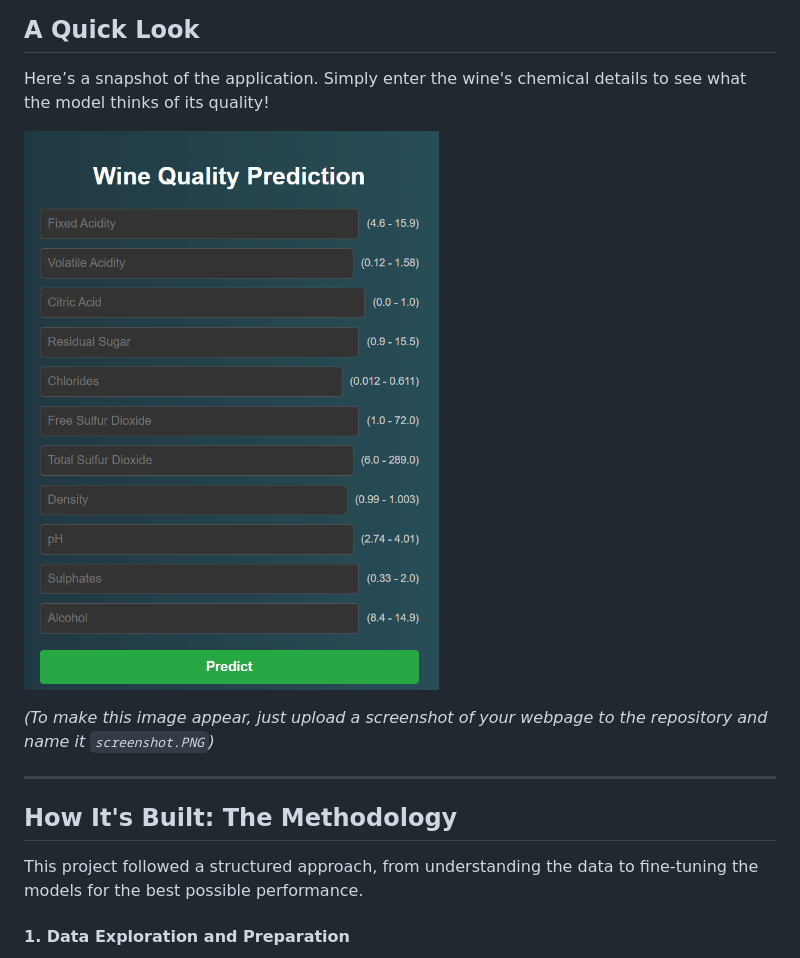
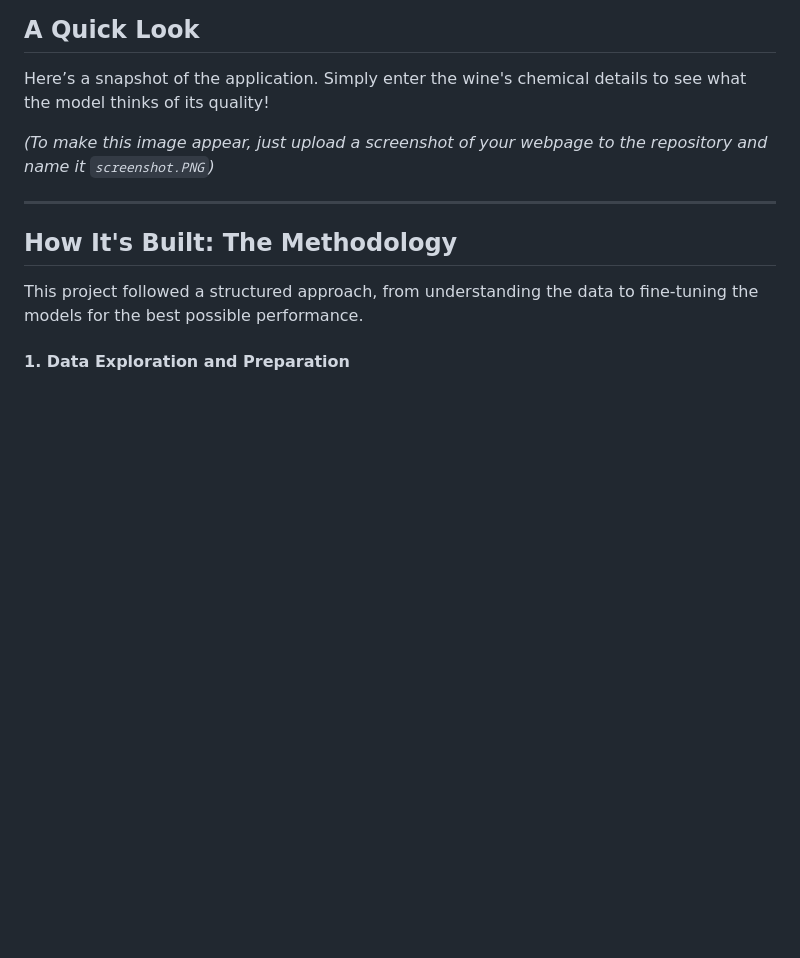
Before and after one commit to ydushyant64/Wine-Prediction, a Markdown page: README.md, the part around the change. Rendered like a GitHub page; blank space fills up the shorter version.

```diff
--- a/README.md
+++ b/README.md
@@ -8,7 +8,7 @@ Have you ever wondered what makes a great wine? This project dives into that que
 
 Here’s a snapshot of the application. Simply enter the wine's chemical details to see what the model thinks of its quality!
 
-![Application Screenshot](screenshot.PNG)
+
 
 *(To make this image appear, just upload a screenshot of your webpage to the repository and name it `screenshot.PNG`)*
 
```
